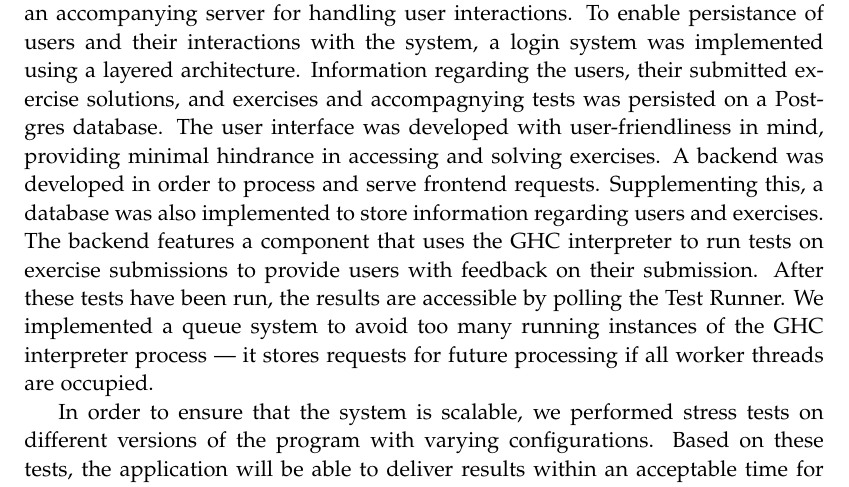
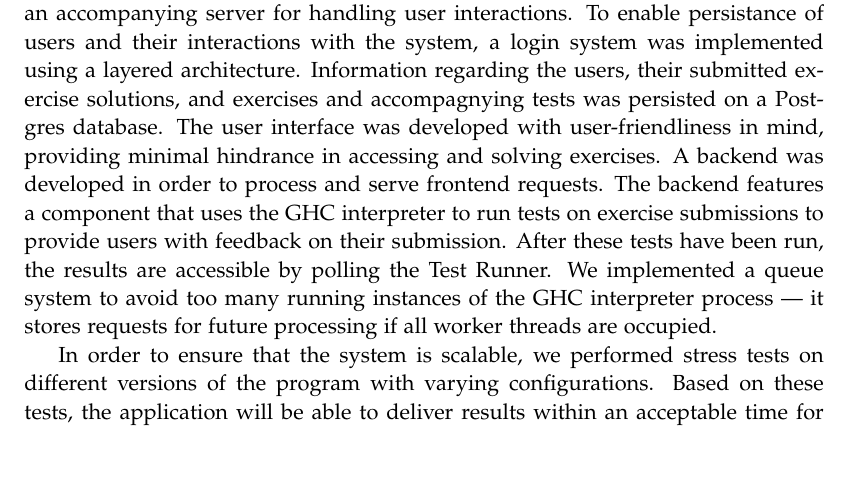
Before and after one commit to chhoumann/p7, a LaTeX thesis (report/master.tex, which reads report/sections/Conclusion/conclusion.tex): part of page 52 of 59, cut so that both start at the same text, the shorter picture padded with empty space. Compiled offline with pdfLaTeX.

Commit message:
Update report/sections/Conclusion/conclusion.tex
Co-authored-by: Rasmus Hoeyer Hansen <32592615+TheRumle@users.noreply.github.com>

```diff
--- a/report/sections/Conclusion/conclusion.tex
+++ b/report/sections/Conclusion/conclusion.tex
@@ -6,7 +6,6 @@ To enable persistance of users and their interactions with the system, a login s
 Information regarding the users, their submitted exercise solutions, and exercises and accompagnying tests was persisted on a Postgres database.
 The user interface was developed with user-friendliness in mind, providing minimal hindrance in accessing and solving exercises.
 A backend was developed in order to process and serve frontend requests.
-Supplementing this, a database was also implemented to store information regarding users and exercises.
 The backend features a component that uses the GHC interpreter to run tests on exercise submissions to provide users with feedback on their submission.
 After these tests have been run, the results are accessible by polling the Test Runner.
 We implemented a queue system to avoid too many running instances of the GHC interpreter process --- it stores requests for future processing if all worker threads are occupied.
```
